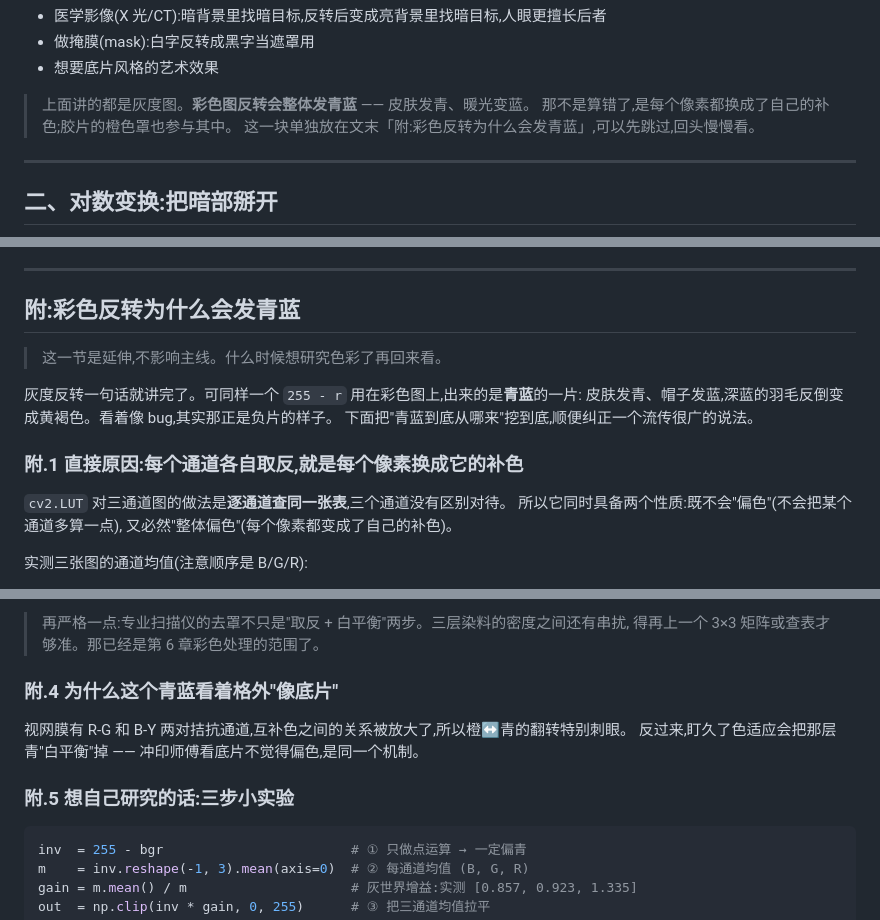
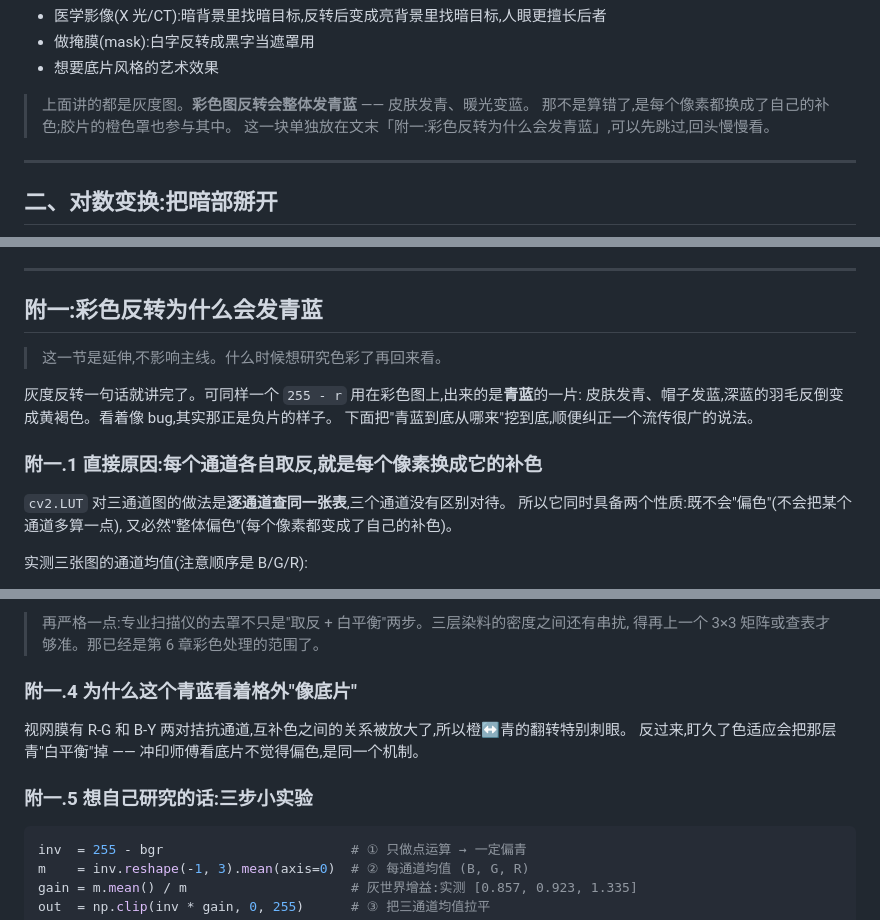
Before and after one commit to xiaerfei/ImageProcessing-Playground, a Markdown page: Documents/02-intensity/gray-transform-tutorial.md, 3 parts joined by grey strips. Rendered like a GitHub page.

````diff
--- a/Documents/02-intensity/gray-transform-tutorial.md
+++ b/Documents/02-intensity/gray-transform-tutorial.md
@@ -67,7 +69,7 @@ out = 255 - img          # 就这一行
 
 > 上面讲的都是灰度图。**彩色图反转会整体发青蓝** —— 皮肤发青、暖光变蓝。
 > 那不是算错了,是每个像素都换成了自己的补色;胶片的橙色罩也参与其中。
-> 这一块单独放在文末「附:彩色反转为什么会发青蓝」,可以先跳过,回头慢慢看。
+> 这一块单独放在文末「附一:彩色反转为什么会发青蓝」,可以先跳过,回头慢慢看。
 
 ---
 
@@ -355,7 +357,7 @@ adaptive  = cv2.adaptiveThreshold(img, 255, cv2.ADAPTIVE_THRESH_GAUSSIAN_C,
 
 ---
 
-## 附:彩色反转为什么会发青蓝
+## 附一:彩色反转为什么会发青蓝
 
 > 这一节是延伸,不影响主线。什么时候想研究色彩了再回来看。
 
@@ -363,7 +365,7 @@ adaptive  = cv2.adaptiveThreshold(img, 255, cv2.ADAPTIVE_THRESH_GAUSSIAN_C,
 皮肤发青、帽子发蓝,深蓝的羽毛反倒变成黄褐色。看着像 bug,其实那正是负片的样子。
 下面把"青蓝到底从哪来"挖到底,顺便纠正一个流传很广的说法。
 
-### 附.1 直接原因:每个通道各自取反,就是每个像素换成它的补色
+### 附一.1 直接原因:每个通道各自取反,就是每个像素换成它的补色
 
 `cv2.LUT` 对三通道图的做法是**逐通道查同一张表**,三个通道没有区别对待。
 所以它同时具备两个性质:既不会"偏色"(不会把某个通道多算一点),
@@ -438,12 +440,12 @@ V 也跟着变。所以取反不是干净的"色相盘转半圈",明暗关系被
 > 再严格一点:专业扫描仪的去罩不只是"取反 + 白平衡"两步。三层染料的密度之间还有串扰,
 > 得再上一个 3×3 矩阵或查表才够准。那已经是第 6 章彩色处理的范围了。
 
-### 附.4 为什么这个青蓝看着格外"像底片"
+### 附一.4 为什么这个青蓝看着格外"像底片"
 
 视网膜有 R-G 和 B-Y 两对拮抗通道,互补色之间的关系被放大了,所以橙↔青的翻转特别刺眼。
 反过来,盯久了色适应会把那层青"白平衡"掉 —— 冲印师傅看底片不觉得偏色,是同一个机制。
 
-### 附.5 想自己研究的话:三步小实验
+### 附一.5 想自己研究的话:三步小实验
 
 ```python
 inv  = 255 - bgr                        # ① 只做点运算 → 一定偏青
````
Also changed, not shown: other parts of Documents/02-intensity/gray-transform-tutorial.md (+68 -3 lines).
